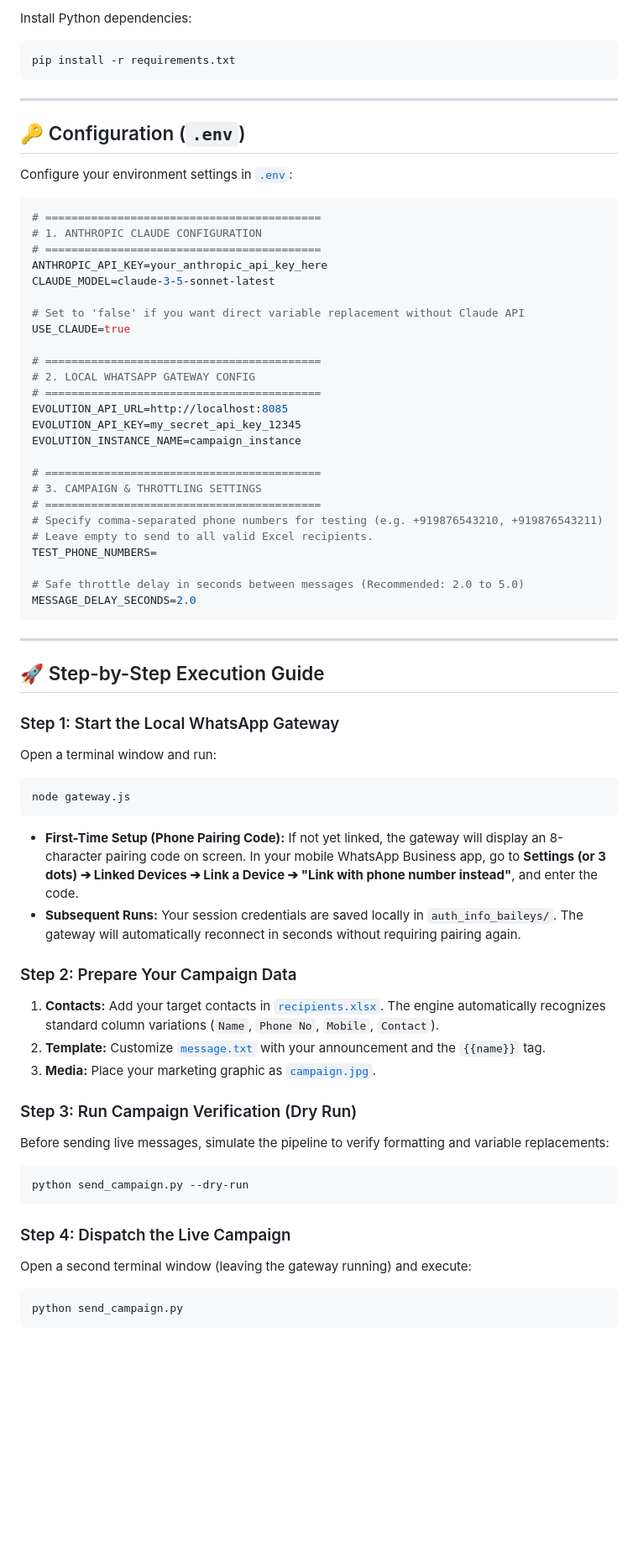
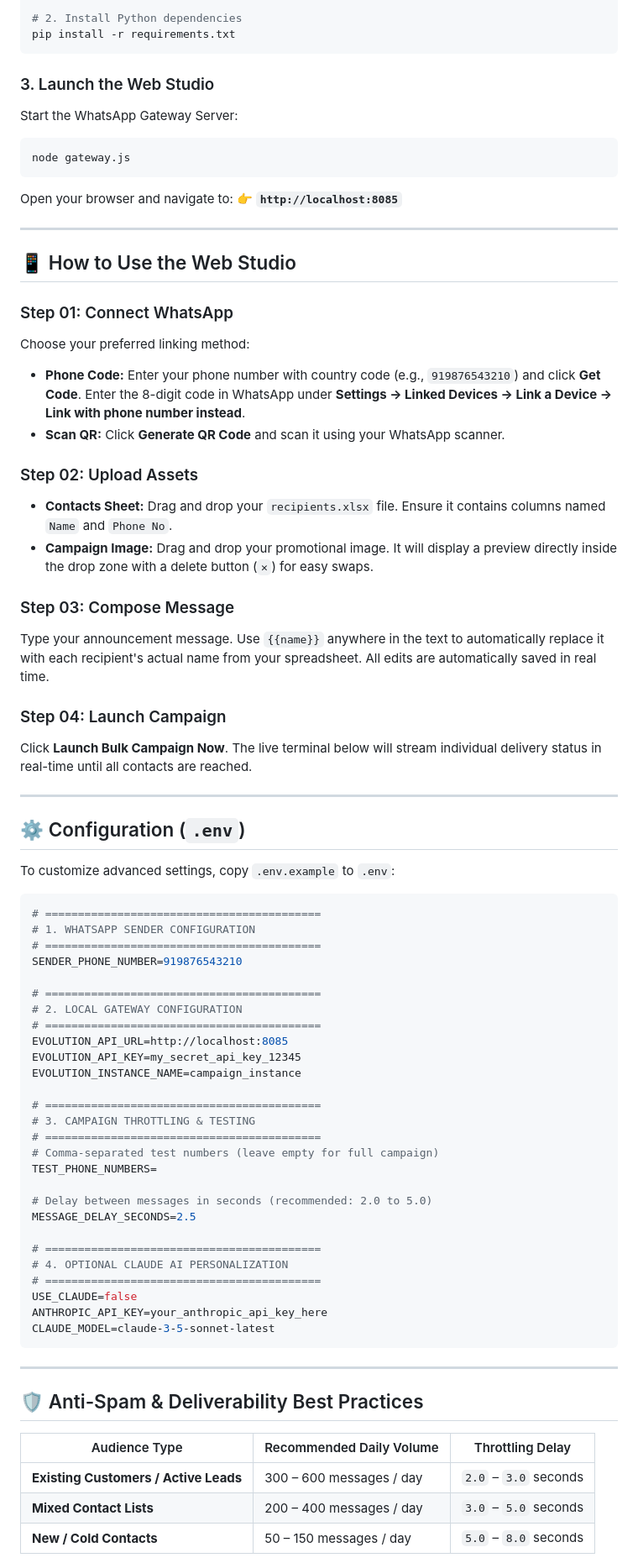
Before and after one commit to Gangu-79/Whatsapp-Integration, a Markdown page: README.md, the part around one of its changes. Shown at 84% size. Drawn GitHub-style; blank space fills up the shorter version.

Commit message:
Update clean comprehensive README documentation

````diff
--- a/README.md
+++ b/README.md
@@ -82,69 +78,80 @@ npm install
 
-Install Python dependencies:
-```bash
+# 2. Install Python dependencies
 pip install -r requirements.txt
 ```
 
+### 3. Launch the Web Studio
+Start the WhatsApp Gateway Server:
+
+```bash
+node gateway.js
+```
+
+Open your browser and navigate to:
+👉 **`http://localhost:8085`**
+
 ---
 
-## 🔑 Configuration (`.env`)
+## 📱 How to Use the Web Studio
 
-Configure your environment settings in [`.env`](file:///c:/Users/shanm/Downloads/What'sapp%20integration/.env):
+### Step 01: Connect WhatsApp
+Choose your preferred linking method:
+- **Phone Code:** Enter your phone number with country code (e.g., `919876543210`) and click **Get Code**. Enter the 8-digit code in WhatsApp under **Settings → Linked Devices → Link a Device → Link with phone number instead**.
+- **Scan QR:** Click **Generate QR Code** and scan it using your WhatsApp scanner.
+
+### Step 02: Upload Assets
+- **Contacts Sheet:** Drag and drop your `recipients.xlsx` file. Ensure it contains columns named `Name` and `Phone No`.
+- **Campaign Image:** Drag and drop your promotional image. It will display a preview directly inside the drop zone with a delete button (`✕`) for easy swaps.
+
+### Step 03: Compose Message
+Type your announcement message. Use `{{name}}` anywhere in the text to automatically replace it with each recipient's actual name from your spreadsheet. All edits are automatically saved in real time.
+
+### Step 04: Launch Campaign
+Click **Launch Bulk Campaign Now**. The live terminal below will stream individual delivery status in real-time until all contacts are reached.
+
+---
+
+## ⚙️ Configuration (`.env`)
+
+To customize advanced settings, copy `.env.example` to `.env`:
 
 ```env
 # ==========================================
-# 1. ANTHROPIC CLAUDE CONFIGURATION
+# 1. WHATSAPP SENDER CONFIGURATION
 # ==========================================
-ANTHROPIC_API_KEY=your_anthropic_api_key_here
-CLAUDE_MODEL=claude-3-5-sonnet-latest
-
-# Set to 'false' if you want direct variable replacement without Claude API
-USE_CLAUDE=true
+SENDER_PHONE_NUMBER=919876543210
 
 # ==========================================
-# 2. LOCAL WHATSAPP GATEWAY CONFIG
+# 2. LOCAL GATEWAY CONFIGURATION
 # ==========================================
 EVOLUTION_API_URL=http://localhost:8085
 EVOLUTION_API_KEY=my_secret_api_key_12345
 EVOLUTION_INSTANCE_NAME=campaign_instance
 
 # ==========================================
-# 3. CAMPAIGN & THROTTLING SETTINGS
+# 3. CAMPAIGN THROTTLING & TESTING
 # ==========================================
-# Specify comma-separated phone numbers for testing (e.g. +919876543210, +919876543211)
-# Leave empty to send to all valid Excel recipients.
+# Comma-separated test numbers (leave empty for full campaign)
 TEST_PHONE_NUMBERS=
 
-# Safe throttle delay in seconds between messages (Recommended: 2.0 to 5.0)
-MESSAGE_DELAY_SECONDS=2.0
+# Delay between messages in seconds (recommended: 2.0 to 5.0)
+MESSAGE_DELAY_SECONDS=2.5
+
+# ==========================================
+# 4. OPTIONAL CLAUDE AI PERSONALIZATION
+# ==========================================
+USE_CLAUDE=false
+ANTHROPIC_API_KEY=your_anthropic_api_key_here
+CLAUDE_MODEL=claude-3-5-sonnet-latest
 ```
 
 ---
 
-## 🚀 Step-by-Step Execution Guide
+## 🛡️ Anti-Spam & Deliverability Best Practices
 
-### Step 1: Start the Local WhatsApp Gateway
-Open a terminal window and run:
-```bash
-node gateway.js
-```
-* **First-Time Setup (Phone Pairing Code):** If not yet linked, the gateway will display an 8-character pairing code on screen. In your mobile WhatsApp Business app, go to **Settings (or 3 dots) ➔ Linked Devices ➔ Link a Device ➔ "Link with phone number instead"**, and enter the code.
-* **Subsequent Runs:** Your session credentials are saved locally in `auth_info_baileys/`. The gateway will automatically reconnect in seconds without requiring pairing again.
+| Audience Type | Recommended Daily Volume | Throttling Delay |
+|---|---|---|
+| **Existing Customers / Active Leads** | 300 – 600 messages / day | `2.0` – `3.0` seconds |
+| **Mixed Contact Lists** | 200 – 400 messages / day | `3.0` – `5.0` seconds |
+| **New / Cold Contacts** | 50 – 150 messages / day | `5.0` – `8.0` seconds |
 
-### Step 2: Prepare Your Campaign Data
-1. **Contacts:** Add your target contacts in [`recipients.xlsx`](file:///c:/Users/shanm/Downloads/What'sapp%20integration/recipients.xlsx). The engine automatically recognizes standard column variations (`Name`, `Phone No`, `Mobile`, `Contact`).
-2. **Template:** Customize [`message.txt`](file:///c:/Users/shanm/Downloads/What'sapp%20integration/message.txt) with your announcement and the `{{name}}` tag.
-3. **Media:** Place your marketing graphic as [`campaign.jpg`](file:///c:/Users/shanm/Downloads/What'sapp%20integration/campaign.jpg).
-
-### Step 3: Run Campaign Verification (Dry Run)
-Before sending live messages, simulate the pipeline to verify formatting and variable replacements:
-```bash
-python send_campaign.py --dry-run
-```
-
-### Step 4: Dispatch the Live Campaign
-Open a second terminal window (leaving the gateway running) and execute:
-```bash
-python send_campaign.py
-```
-
````
Also changed, not shown: other parts of README.md (+73 -97 lines).
